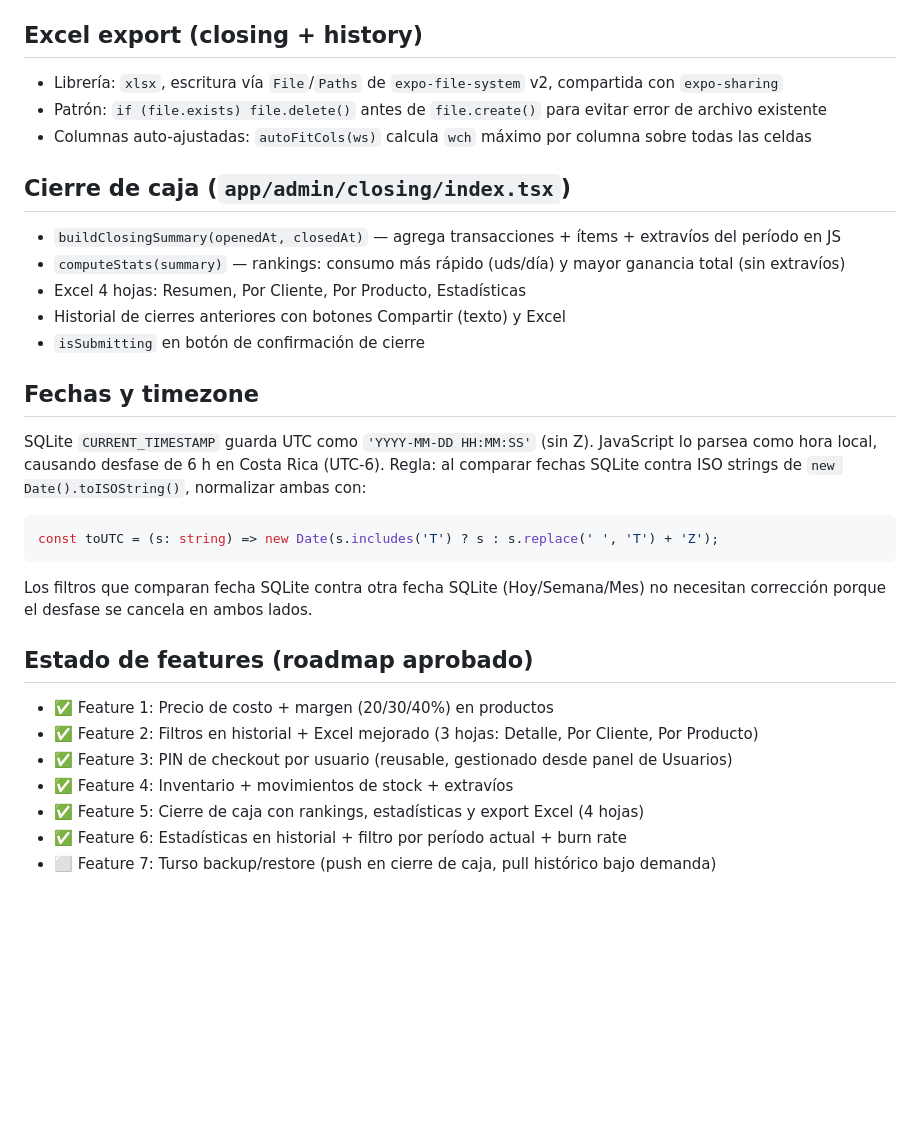
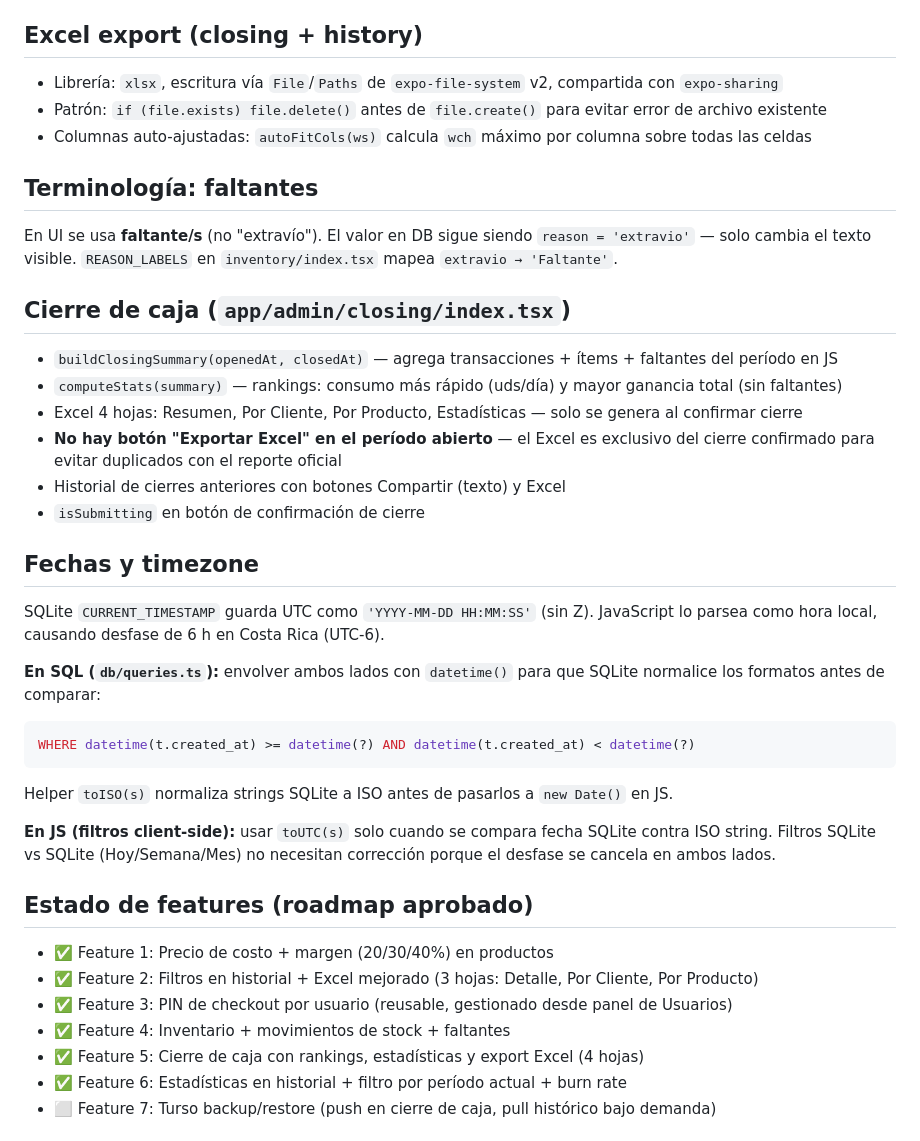
Before and after one commit to 9ero/Antuan-POS, a Markdown page: CLAUDE.md, the part around the change. Rendered like a GitHub page; blank space fills up the shorter version.

Commit message:
Update docs: timezone rules, faltante terminology, closing Excel policy
Co-Authored-By: Claude Sonnet 4.6 <noreply@anthropic.com>

````diff
--- a/CLAUDE.md
+++ b/CLAUDE.md
@@ -60,25 +60,33 @@ utils/
 - Patrón: `if (file.exists) file.delete()` antes de `file.create()` para evitar error de archivo existente
 - Columnas auto-ajustadas: `autoFitCols(ws)` calcula `wch` máximo por columna sobre todas las celdas
 
+## Terminología: faltantes
+En UI se usa **faltante/s** (no "extravío"). El valor en DB sigue siendo `reason = 'extravio'` — solo cambia el texto visible. `REASON_LABELS` en `inventory/index.tsx` mapea `extravio → 'Faltante'`.
+
 ## Cierre de caja (`app/admin/closing/index.tsx`)
-- `buildClosingSummary(openedAt, closedAt)` — agrega transacciones + ítems + extravíos del período en JS
-- `computeStats(summary)` — rankings: consumo más rápido (uds/día) y mayor ganancia total (sin extravíos)
-- Excel 4 hojas: Resumen, Por Cliente, Por Producto, Estadísticas
+- `buildClosingSummary(openedAt, closedAt)` — agrega transacciones + ítems + faltantes del período en JS
+- `computeStats(summary)` — rankings: consumo más rápido (uds/día) y mayor ganancia total (sin faltantes)
+- Excel 4 hojas: Resumen, Por Cliente, Por Producto, Estadísticas — solo se genera al confirmar cierre
+- **No hay botón "Exportar Excel" en el período abierto** — el Excel es exclusivo del cierre confirmado para evitar duplicados con el reporte oficial
 - Historial de cierres anteriores con botones Compartir (texto) y Excel
 - `isSubmitting` en botón de confirmación de cierre
 
 ## Fechas y timezone
-SQLite `CURRENT_TIMESTAMP` guarda UTC como `'YYYY-MM-DD HH:MM:SS'` (sin Z). JavaScript lo parsea como hora local, causando desfase de 6 h en Costa Rica (UTC-6). Regla: al comparar fechas SQLite contra ISO strings de `new Date().toISOString()`, normalizar ambas con:
-```typescript
-const toUTC = (s: string) => new Date(s.includes('T') ? s : s.replace(' ', 'T') + 'Z');
+SQLite `CURRENT_TIMESTAMP` guarda UTC como `'YYYY-MM-DD HH:MM:SS'` (sin Z). JavaScript lo parsea como hora local, causando desfase de 6 h en Costa Rica (UTC-6).
+
+**En SQL (`db/queries.ts`):** envolver ambos lados con `datetime()` para que SQLite normalice los formatos antes de comparar:
+```sql
+WHERE datetime(t.created_at) >= datetime(?) AND datetime(t.created_at) < datetime(?)
 ```
-Los filtros que comparan fecha SQLite contra otra fecha SQLite (Hoy/Semana/Mes) no necesitan corrección porque el desfase se cancela en ambos lados.
+Helper `toISO(s)` normaliza strings SQLite a ISO antes de pasarlos a `new Date()` en JS.
+
+**En JS (filtros client-side):** usar `toUTC(s)` solo cuando se compara fecha SQLite contra ISO string. Filtros SQLite vs SQLite (Hoy/Semana/Mes) no necesitan corrección porque el desfase se cancela en ambos lados.
 
 ## Estado de features (roadmap aprobado)
 - ✅ Feature 1: Precio de costo + margen (20/30/40%) en productos
 - ✅ Feature 2: Filtros en historial + Excel mejorado (3 hojas: Detalle, Por Cliente, Por Producto)
 - ✅ Feature 3: PIN de checkout por usuario (reusable, gestionado desde panel de Usuarios)
-- ✅ Feature 4: Inventario + movimientos de stock + extravíos
+- ✅ Feature 4: Inventario + movimientos de stock + faltantes
 - ✅ Feature 5: Cierre de caja con rankings, estadísticas y export Excel (4 hojas)
 - ✅ Feature 6: Estadísticas en historial + filtro por período actual + burn rate
 - ⬜ Feature 7: Turso backup/restore (push en cierre de caja, pull histórico bajo demanda)
````
